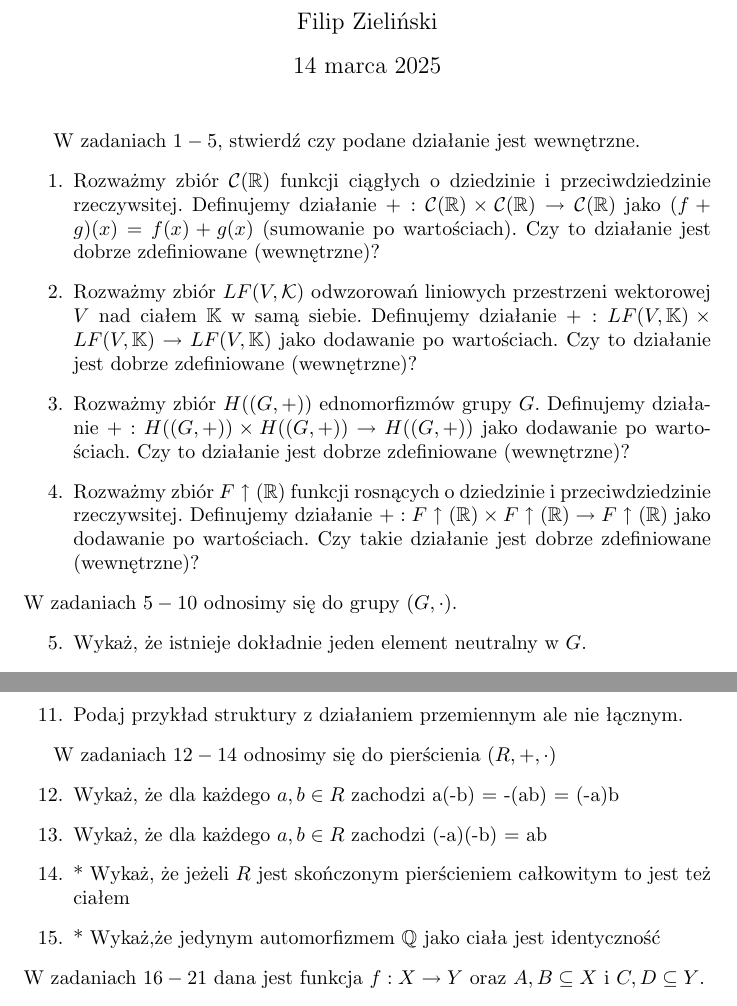
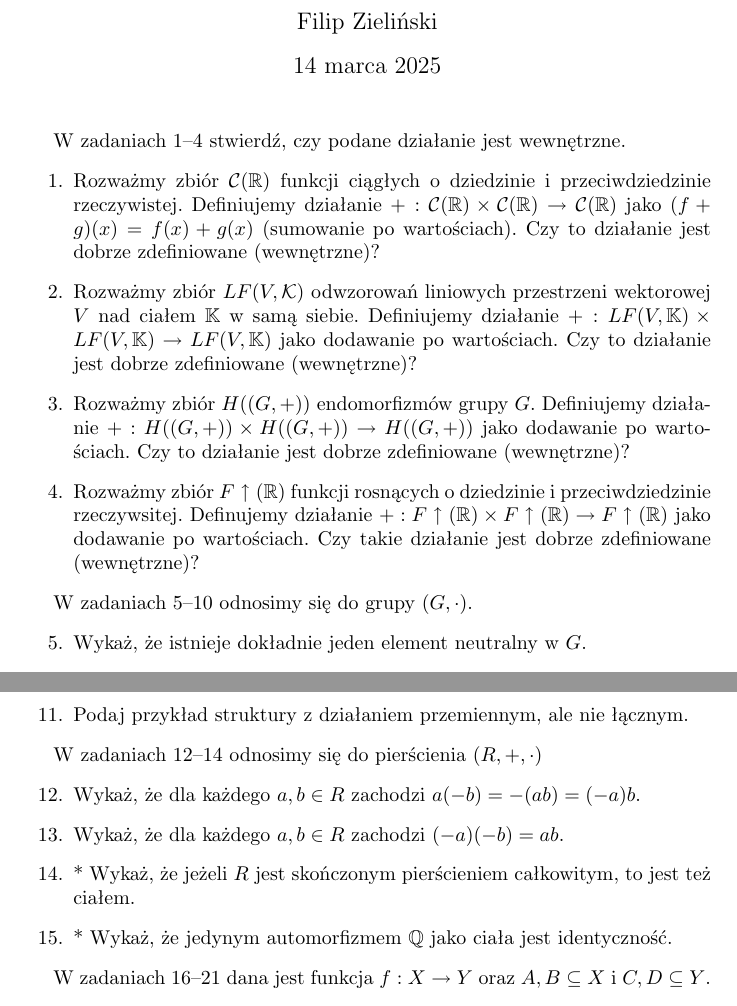
Before and after one commit to mlodyjesienin/Algebra-Komputerowa, a LaTeX document (zadania01.tex): two parts of pages 1 and 2 of 2, joined at a grey line, cut so that both start at the same text. Compiled offline with pdfLaTeX.

Commit message:
Fix typos (#7)

```diff
--- a/zadania01.tex
+++ b/zadania01.tex
@@ -3,7 +3,7 @@
 \usepackage{polski}
 \usepackage{enumitem}
 
-\title{Lista Zadań 01 - Podstawowe własności Struktur Algebraicznych}
+\title{Lista Zadań 01 -- Podstawowe własności Struktur Algebraicznych}
 \author{Filip Zieliński}
 \date{\today}
 
@@ -11,33 +11,34 @@
 
 \maketitle
 
-W zadaniach $1-5$, stwierdź czy podane działanie jest wewnętrzne.
+W zadaniach 1--4 stwierdź, czy podane działanie jest wewnętrzne.
 \begin{enumerate}
-    \item Rozważmy zbiór $\mathcal{C}(\mathbb{R})$ funkcji ciągłych o dziedzinie i przeciwdziedzinie rzeczywsitej. Definujemy działanie $+ : \mathcal{C}(\mathbb{R}) \times \mathcal{C}(\mathbb{R}) \rightarrow \mathcal{C}(\mathbb{R})$ jako $ (f + g)(x) = f(x) + g(x)$ (sumowanie po wartościach). Czy to działanie jest dobrze zdefiniowane (wewnętrzne)?
-    \item Rozważmy zbiór $LF(V,\mathcal{K})$ odwzorowań liniowych przestrzeni wektorowej $V$ nad ciałem $\mathbb{K}$ w samą siebie. Definujemy działanie $+ : LF(V,\mathbb{K}) \times LF(V, \mathbb{K}) \rightarrow LF(V,\mathbb{K})$ jako dodawanie po wartościach. Czy to działanie jest dobrze zdefiniowane (wewnętrzne)?
-    \item Rozważmy zbiór $H((G, +))$ ednomorfizmów grupy $G$. Definujemy działanie $+ : H((G, +)) \times H((G, +)) \rightarrow H((G, +))$ jako dodawanie po wartościach. Czy to działanie jest dobrze zdefiniowane (wewnętrzne)?
+    \item Rozważmy zbiór $\mathcal{C}(\mathbb{R})$ funkcji ciągłych o dziedzinie i przeciwdziedzinie rzeczywistej. Definiujemy działanie $+ : \mathcal{C}(\mathbb{R}) \times \mathcal{C}(\mathbb{R}) \rightarrow \mathcal{C}(\mathbb{R})$ jako $(f + g)(x) = f(x) + g(x)$ (sumowanie po wartościach). Czy to działanie jest dobrze zdefiniowane (wewnętrzne)?
+    \item Rozważmy zbiór $LF(V,\mathcal{K})$ odwzorowań liniowych przestrzeni wektorowej $V$ nad ciałem $\mathbb{K}$ w samą siebie. Definiujemy działanie $+ : LF(V,\mathbb{K}) \times LF(V, \mathbb{K}) \rightarrow LF(V,\mathbb{K})$ jako dodawanie po wartościach. Czy to działanie jest dobrze zdefiniowane (wewnętrzne)?
+    \item Rozważmy zbiór $H((G, +))$ endomorfizmów grupy $G$. Definiujemy działanie $+ : H((G, +)) \times H((G, +)) \rightarrow H((G, +))$ jako dodawanie po wartościach. Czy to działanie jest dobrze zdefiniowane (wewnętrzne)?
     \item Rozważmy zbiór $F\uparrow(\mathbb{R})$ funkcji rosnących o dziedzinie i przeciwdziedzinie rzeczywsitej. Definujemy działanie $ + : F\uparrow(\mathbb{R}) \times F\uparrow(\mathbb{R}) \rightarrow F\uparrow(\mathbb{R})$ jako dodawanie po wartościach. Czy takie działanie jest dobrze zdefiniowane (wewnętrzne)?
 \end{enumerate}
-W zadaniach $5-10$ odnosimy się do grupy $(G,\cdot)$.
+
+W zadaniach 5--10 odnosimy się do grupy $(G,\cdot)$.
 \begin{enumerate}[resume]
     \item Wykaż, że istnieje dokładnie jeden element neutralny w $G$.
     \item Wykaż, że istnieje dokładnie jeden element symetryczny dla każdego elementu w $G$.
-    \item Wykaż, że dla każdego $a \in G$ zachodzi $ (a^{-1})^{-1}  = a$.
-    \item Wykaż, że dla każdego $a,b \in G$ zachodzi $ (ab)^{-1} =  b^{-1}a^{-1}$.
+    \item Wykaż, że dla każdego $a \in G$ zachodzi $ (a^{-1})^{-1} = a$.
+    \item Wykaż, że dla każdego $a,b \in G$ zachodzi $ (ab)^{-1} = b^{-1}a^{-1}$.
     \item Wykaż, że jeżeli dla każdego $a \in G$ zachodzi $a a = e$ to $G$ jest grupą abelową.
     \item Niech $(H, +)$ będzie grupą oraz $f : G \rightarrow H$ będzie homomorfizmem grup. Wykaż, że $ker_f < G$ (jądro jest podgrupą $G$).
-    \item Podaj przykład struktury z działaniem przemiennym ale nie łącznym.
-
+    \item Podaj przykład struktury z działaniem przemiennym, ale nie łącznym.
 \end{enumerate}
 
-W zadaniach $12-14$ odnosimy się do pierścienia $(R, +, \cdot)$
+W zadaniach 12--14 odnosimy się do pierścienia $(R, +, \cdot)$
 \begin{enumerate}[resume]
-    \item Wykaż, że dla każdego $a,b \in R$ zachodzi a(-b) = -(ab) = (-a)b
-    \item Wykaż, że dla każdego $a,b \in R$ zachodzi (-a)(-b) = ab
-    \item * Wykaż, że jeżeli $R$ jest skończonym pierścieniem całkowitym to jest też ciałem
-    \item * Wykaż,że jedynym automorfizmem $\mathbb{Q}$ jako ciała jest identyczność
+    \item Wykaż, że dla każdego $a,b \in R$ zachodzi $a(-b) = -(ab) = (-a)b$.
+    \item Wykaż, że dla każdego $a,b \in R$ zachodzi $(-a)(-b) = ab$.
+    \item * Wykaż, że jeżeli $R$ jest skończonym pierścieniem całkowitym, to jest też ciałem.
+    \item * Wykaż, że jedynym automorfizmem $\mathbb{Q}$ jako ciała jest identyczność.
 \end{enumerate}
-W zadaniach $16-21$ dana jest funkcja $f : X \rightarrow Y$ oraz $A,B \subseteq X$ i  $C,D \subseteq Y$.
+
+W zadaniach 16--21 dana jest funkcja $f : X \rightarrow Y$ oraz $A,B \subseteq X$ i $C,D \subseteq Y$.
 \begin{enumerate}[resume]
     \item Wykaż, że $f(A \cup B) = f(A) \cup f(B)$.
     \item Wykaż, że $f(A \cap B) \subseteq f(A) \cap f(B)$.
```
Also changed, not shown: pdf/zadania01.pdf, zadania01.tex (7 more changed lines).
